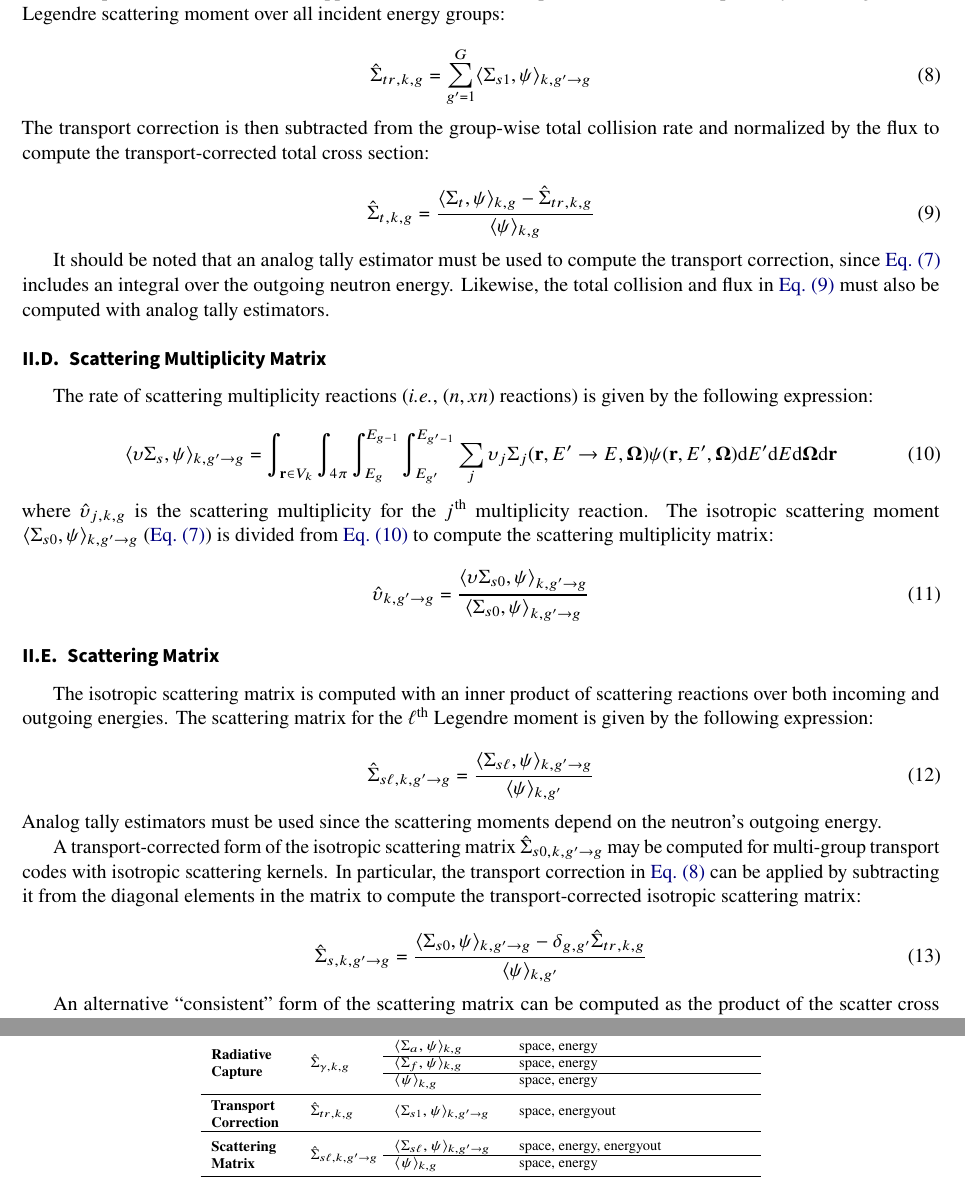
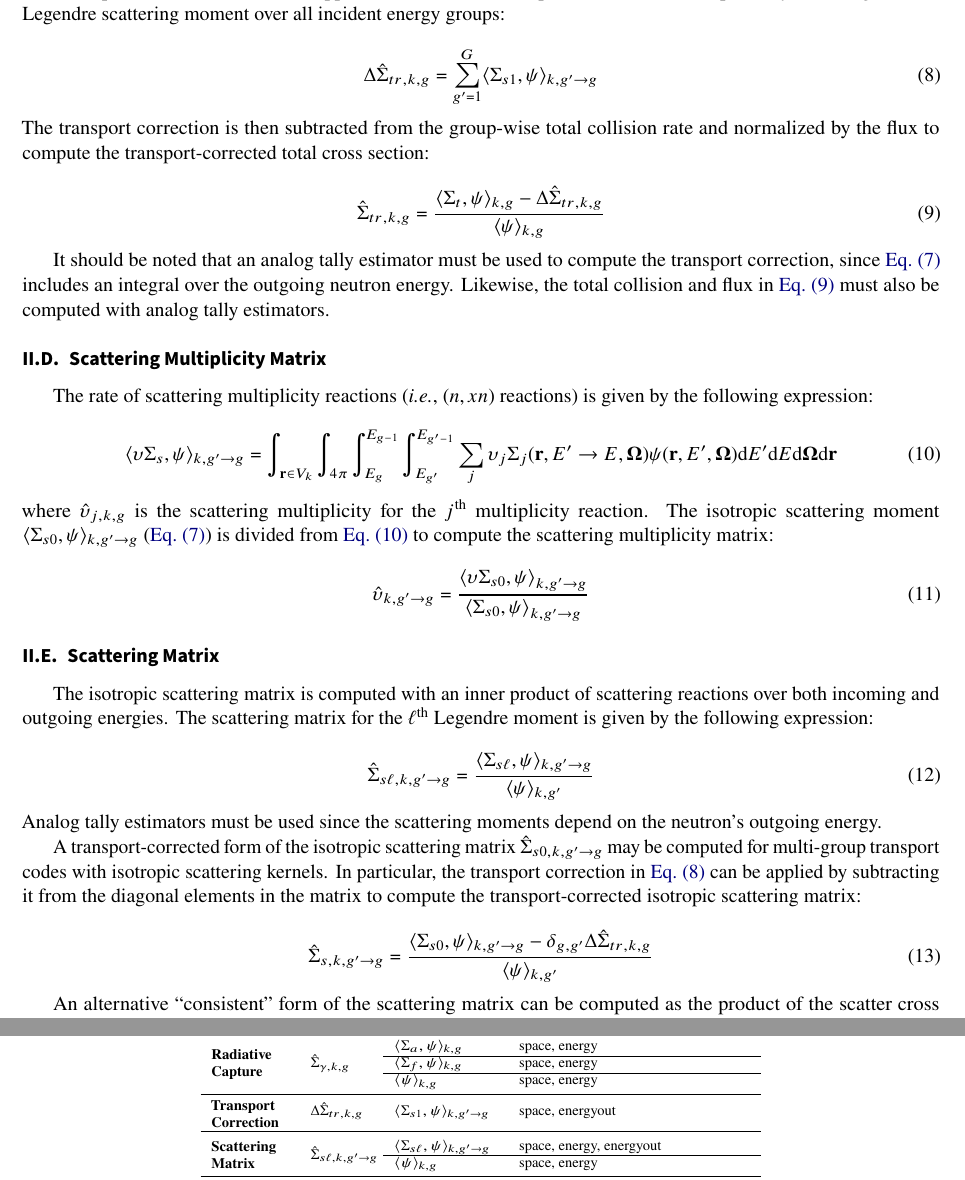
Before and after one commit to wbinventor/OpenMC-MGXS, a LaTeX document (main.tex, which reads mgxs-mc.tex): two parts of pages 3 and 6 of 18, joined at a grey line, cut so that both start at the same text. Compiled offline with pdfLaTeX.

Commit message:
Added delta to term defining the transport correction per comment by @nelsonag

```diff
--- a/mgxs-mc.tex
+++ b/mgxs-mc.tex
@@ -72,14 +72,14 @@ An expression for the in-scatter approximation\cite{yamamoto2008simplified} to t
 
 \begin{equation}
 \label{eqn:transport-corr-macro}
-\hat{\Sigma}_{tr,k,g} = \displaystyle\sum\limits_{g'=1}^{G} \langle{\Sigma_{s1}, \psi \rangle_{k,g'\rightarrow g}}
+\Delta\hat{\Sigma}_{tr,k,g} = \displaystyle\sum\limits_{g'=1}^{G} \langle{\Sigma_{s1}, \psi \rangle_{k,g'\rightarrow g}}
 \end{equation}
 
 \noindent The transport correction is then subtracted from the group-wise total collision rate and normalized by the flux to compute the transport-corrected total cross section:
 
 \begin{equation}
 \label{eqn:sigt-transport-macro}
-\hat{\Sigma}_{t,k,g} = \frac{\langle \Sigma_{t}, \psi \rangle_{k,g} - \hat{\Sigma}_{tr,k,g}}{\langle \psi \rangle_{k,g}}
+\hat{\Sigma}_{tr,k,g} = \frac{\langle \Sigma_{t}, \psi \rangle_{k,g} - \Delta\hat{\Sigma}_{tr,k,g}}{\langle \psi \rangle_{k,g}}
 \end{equation}
 
 It should be noted that an analog tally estimator must be used to compute the transport correction, since \cref{eqn:flux-weight-scatt-moment} includes an integral over the outgoing neutron energy. Likewise, the total collision and flux in \cref{eqn:sigt-transport-macro} must also be computed with analog tally estimators.
@@ -127,7 +127,7 @@ A transport-corrected form of the isotropic scattering matrix $\hat{\Sigma}_{s0,
 
 \begin{equation}
 \label{eqn:scatt-trans-macro}
-\hat{\Sigma}_{s,k,g'\rightarrow g} = \frac{\langle \Sigma_{s0}, \psi \rangle_{k,g'\rightarrow g} - \delta_{g,g'} \hat{\Sigma}_{tr,k,g}}{\langle \psi \rangle_{k,g'}}
+\hat{\Sigma}_{s,k,g'\rightarrow g} = \frac{\langle \Sigma_{s0}, \psi \rangle_{k,g'\rightarrow g} - \delta_{g,g'} \Delta\hat{\Sigma}_{tr,k,g}}{\langle \psi \rangle_{k,g'}}
 \end{equation}
 
 %To incorporate the effect of neutron multiplication from $(n,xn)$ reactions in the above relation, the nu parameter can be set to `True`.
@@ -274,7 +274,7 @@ The tallies needed to generate MGXS libraries were outlined in detail in the pre
 
   \midrule
 
-  \textbf{\parbox{1.5cm}{\bf Transport Correction}} & $\hat{\Sigma}_{tr,k,g}$ & $\langle \Sigma_{s1}, \psi \rangle_{k,g'\rightarrow g}$ & space, energyout \\
+  \textbf{\parbox{1.5cm}{\bf Transport Correction}} & $\Delta\hat{\Sigma}_{tr,k,g}$ & $\langle \Sigma_{s1}, \psi \rangle_{k,g'\rightarrow g}$ & space, energyout \\
 
   \midrule
 
```
